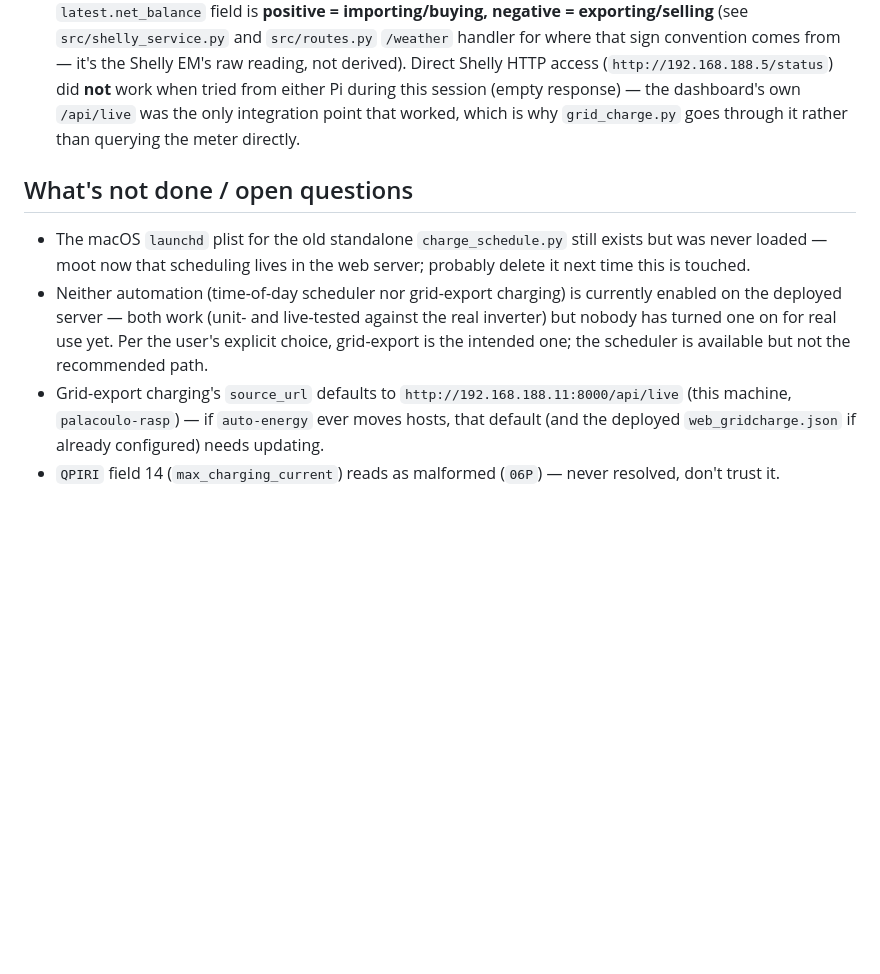
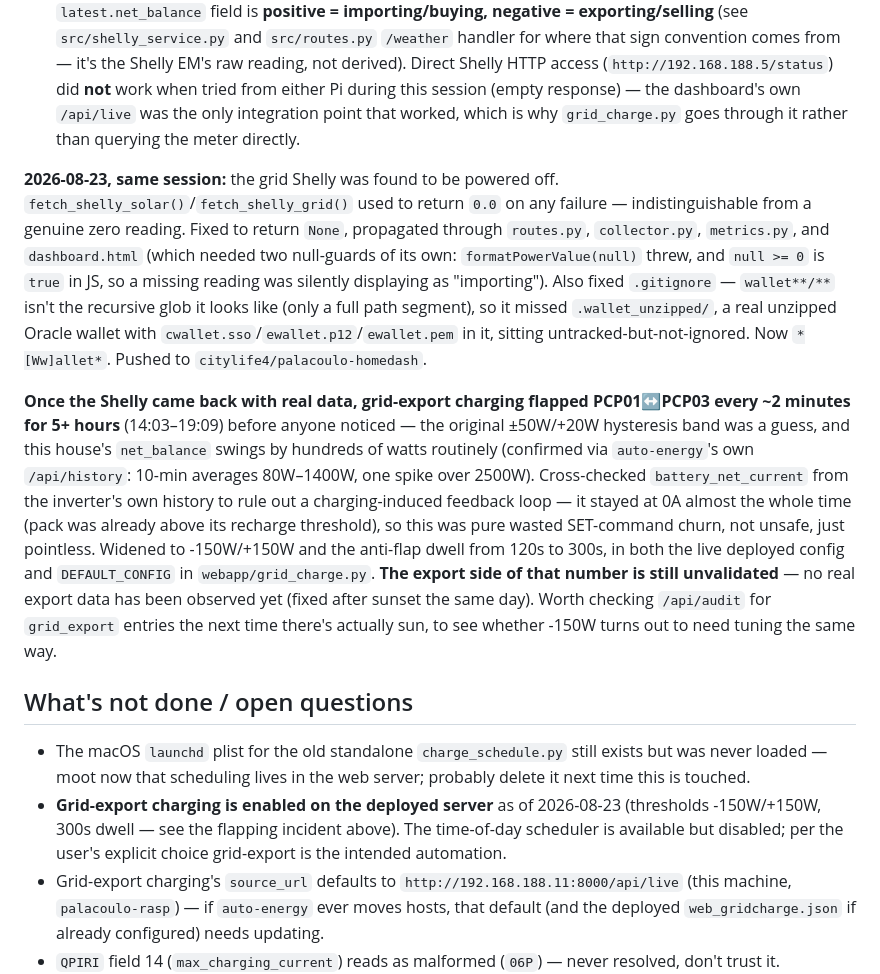
Before and after one commit to citylife4/tecnoware-inverter, a Markdown page: CLAUDE.md, the part around the change. GitHub-like rendering; blank space fills up the shorter version.

Commit message:
Update CLAUDE.md with the Shelly-null-handling and flapping incidents
Co-Authored-By: Claude Opus 5 <noreply@anthropic.com>
Claude-Session: https://claude.ai/code/session_01WDVngc7pxdg2nth3jEfeF5

```diff
--- a/CLAUDE.md
+++ b/CLAUDE.md
@@ -168,16 +168,44 @@ during this session (empty response) — the dashboard's own `/api/live` was
 the only integration point that worked, which is why `grid_charge.py` goes
 through it rather than querying the meter directly.
 
+**2026-08-23, same session:** the grid Shelly was found to be powered off.
+`fetch_shelly_solar()`/`fetch_shelly_grid()` used to return `0.0` on any
+failure — indistinguishable from a genuine zero reading. Fixed to return
+`None`, propagated through `routes.py`, `collector.py`, `metrics.py`, and
+`dashboard.html` (which needed two null-guards of its own:
+`formatPowerValue(null)` threw, and `null >= 0` is `true` in JS, so a
+missing reading was silently displaying as "importing"). Also fixed
+`.gitignore` — `wallet**/**` isn't the recursive glob it looks like (only a
+full path segment), so it missed `.wallet_unzipped/`, a real unzipped
+Oracle wallet with `cwallet.sso`/`ewallet.p12`/`ewallet.pem` in it, sitting
+untracked-but-not-ignored. Now `*[Ww]allet*`. Pushed to
+`citylife4/palacoulo-homedash`.
+
+**Once the Shelly came back with real data, grid-export charging flapped
+PCP01↔PCP03 every ~2 minutes for 5+ hours** (14:03–19:09) before anyone
+noticed — the original ±50W/+20W hysteresis band was a guess, and this
+house's `net_balance` swings by hundreds of watts routinely (confirmed via
+`auto-energy`'s own `/api/history`: 10-min averages 80W–1400W, one spike
+over 2500W). Cross-checked `battery_net_current` from the inverter's own
+history to rule out a charging-induced feedback loop — it stayed at 0A
+almost the whole time (pack was already above its recharge threshold), so
+this was pure wasted SET-command churn, not unsafe, just pointless.
+Widened to -150W/+150W and the anti-flap dwell from 120s to 300s, in both
+the live deployed config and `DEFAULT_CONFIG` in `webapp/grid_charge.py`.
+**The export side of that number is still unvalidated** — no real export
+data has been observed yet (fixed after sunset the same day). Worth
+checking `/api/audit` for `grid_export` entries the next time there's
+actually sun, to see whether -150W turns out to need tuning the same way.
+
 ## What's not done / open questions
 
 - The macOS `launchd` plist for the old standalone `charge_schedule.py`
   still exists but was never loaded — moot now that scheduling lives in
   the web server; probably delete it next time this is touched.
-- Neither automation (time-of-day scheduler nor grid-export charging) is
-  currently enabled on the deployed server — both work (unit- and
-  live-tested against the real inverter) but nobody has turned one on for
-  real use yet. Per the user's explicit choice, grid-export is the
-  intended one; the scheduler is available but not the recommended path.
+- **Grid-export charging is enabled on the deployed server** as of
+  2026-08-23 (thresholds -150W/+150W, 300s dwell — see the flapping
+  incident above). The time-of-day scheduler is available but disabled;
+  per the user's explicit choice grid-export is the intended automation.
 - Grid-export charging's `source_url` defaults to
   `http://192.168.188.11:8000/api/live` (this machine, `palacoulo-rasp`) —
   if `auto-energy` ever moves hosts, that default (and the deployed
```
